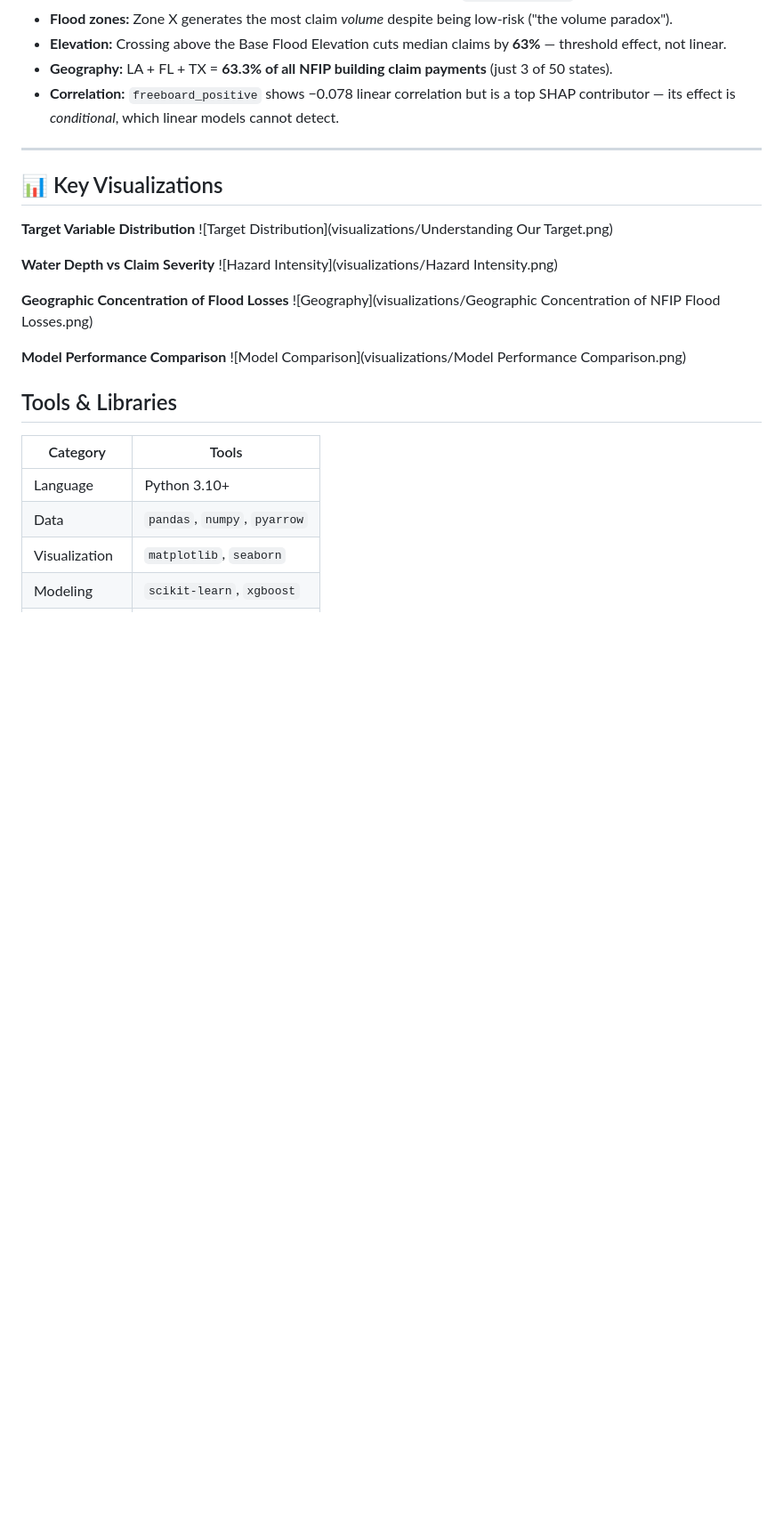
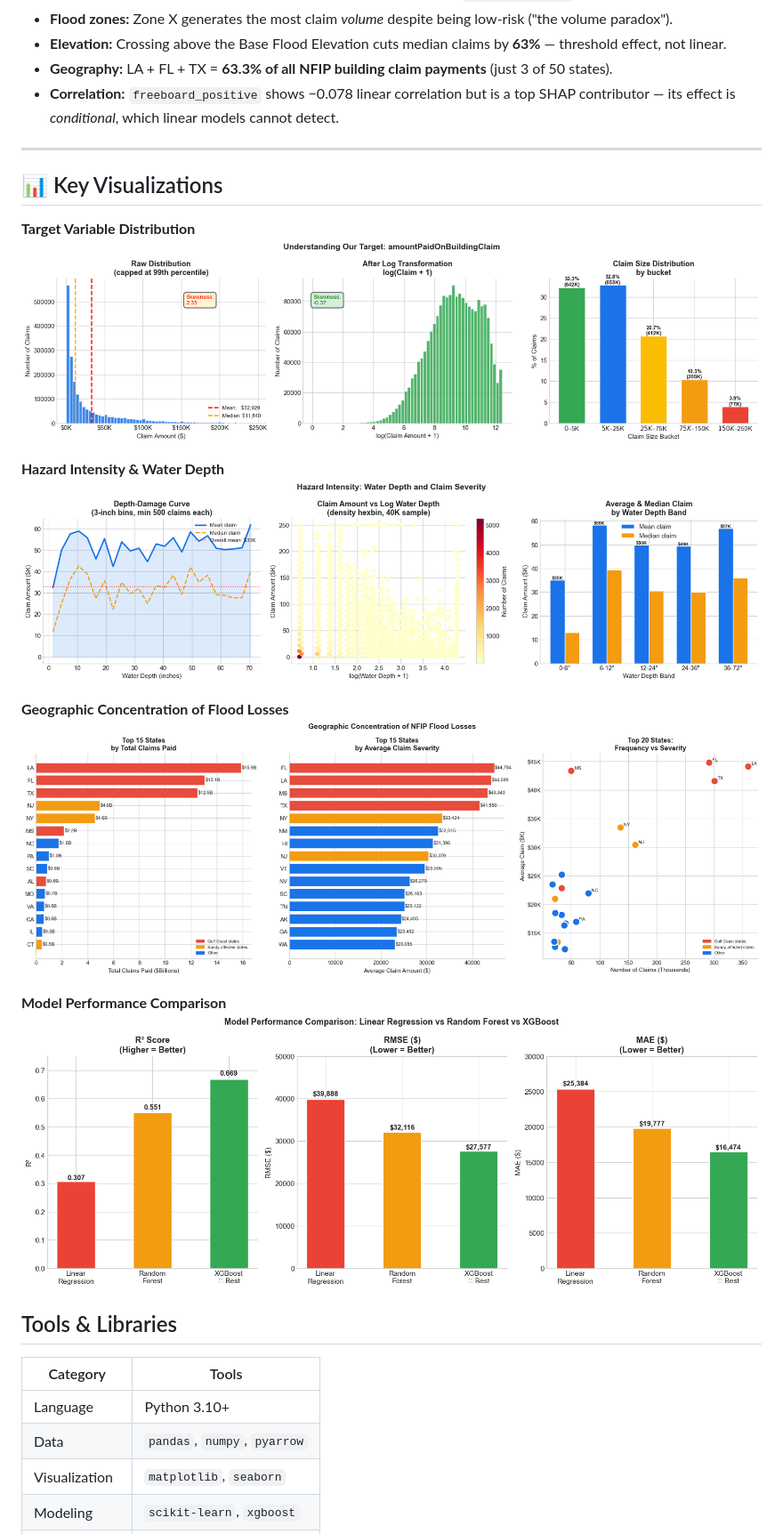
Before and after one commit to shivi0052/NFIP-Flood-Severity, a Markdown page: README.md, the part around the change. Shown at 89% size. Drawn GitHub-style; blank space fills up the shorter version.

Commit message:
Fix image links in README for visualizations
Updated image links in README to use URL encoding.

```diff
--- a/README.md
+++ b/README.md
@@ -140,19 +140,20 @@ nfip-flood-severity/
 - **Correlation:** `freeboard_positive` shows −0.078 linear correlation but is a top SHAP contributor — its effect is *conditional*, which linear models cannot detect.
 
 ---
+
 ## 📊 Key Visualizations
 
 **Target Variable Distribution**
-![Target Distribution](visualizations/Understanding Our Target.png)
+![Target Distribution](visualizations/Understanding%20Our%20Target.png)
 
-**Water Depth vs Claim Severity**
-![Hazard Intensity](visualizations/Hazard Intensity.png)
+**Hazard Intensity & Water Depth**
+![Hazard Intensity](visualizations/Hazard%20Intensity.png)
 
 **Geographic Concentration of Flood Losses**
-![Geography](visualizations/Geographic Concentration of NFIP Flood Losses.png)
+![Geography](visualizations/Geographic%20Concentration%20of%20NFIP%20Flood%20Losses.png)
 
 **Model Performance Comparison**
-![Model Comparison](visualizations/Model Performance Comparison.png)
+![Model Comparison](visualizations/Model%20Performance%20Comparison.png)
 
 
 
```
